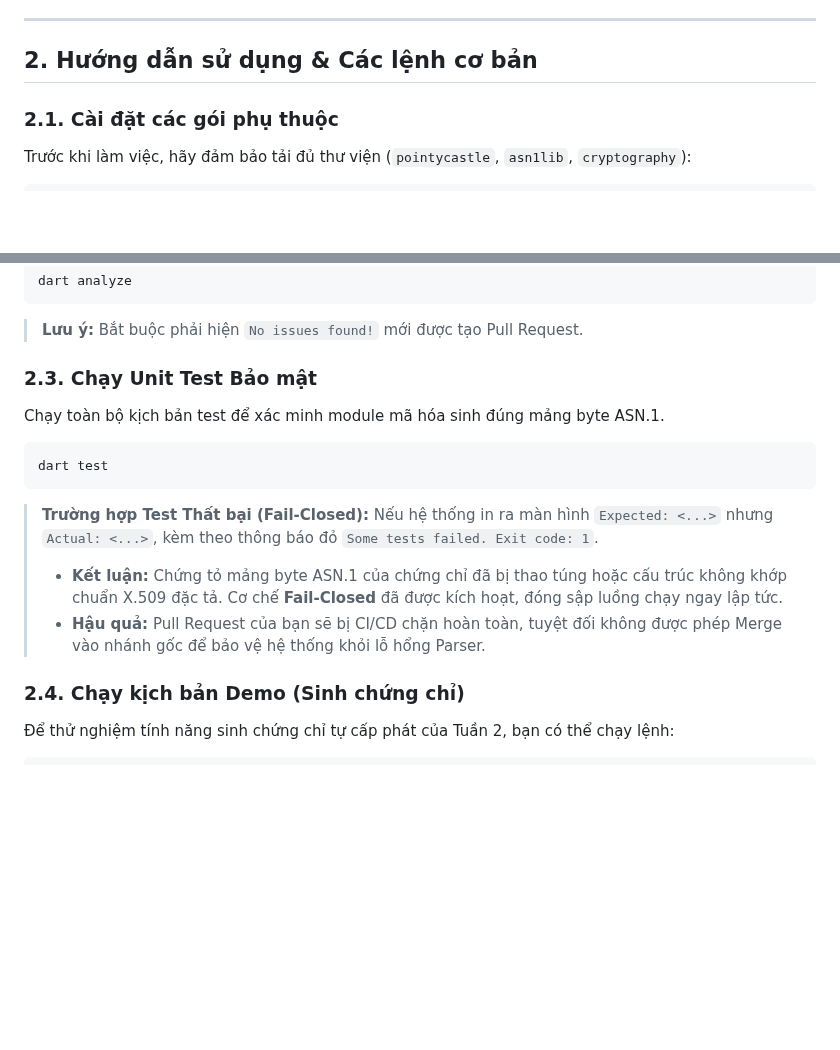
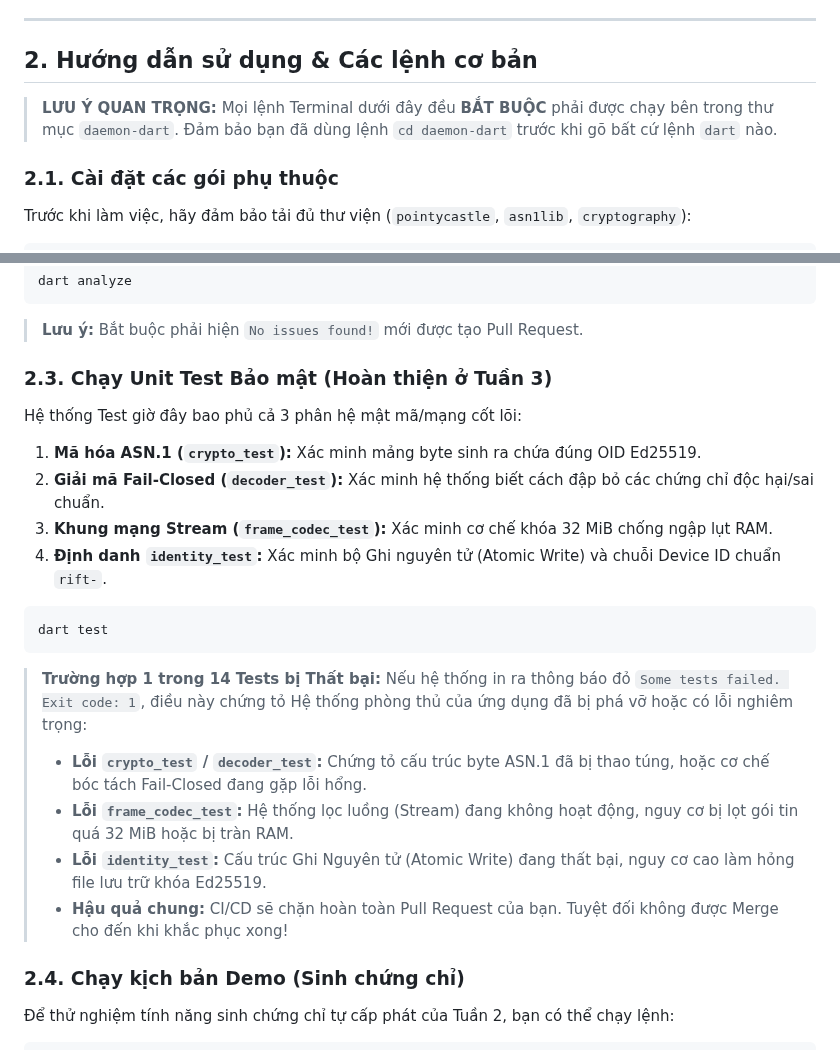
Before and after one commit to biennvops/rift-mono, a Markdown page: daemon-dart/README.md, 2 parts joined by grey strips. Rendered like a GitHub page; blank space fills up the shorter version.

Commit message:
docs(daemon-dart): update README to clarify meaning of failure across all 14 tests

````diff
--- a/daemon-dart/README.md
+++ b/daemon-dart/README.md
@@ -20,6 +20,8 @@
 
 ## 2. Hướng dẫn sử dụng & Các lệnh cơ bản
 
+> **LƯU Ý QUAN TRỌNG:** Mọi lệnh Terminal dưới đây đều **BẮT BUỘC** phải được chạy bên trong thư mục `daemon-dart`. Đảm bảo bạn đã dùng lệnh `cd daemon-dart` trước khi gõ bất cứ lệnh `dart` nào.
+
 ### 2.1. Cài đặt các gói phụ thuộc
 Trước khi làm việc, hãy đảm bảo tải đủ thư viện (`pointycastle`, `asn1lib`, `cryptography`):
 ```bash
@@ -33,15 +35,22 @@ dart analyze
 ```
 > **Lưu ý:** Bắt buộc phải hiện `No issues found!` mới được tạo Pull Request.
 
-### 2.3. Chạy Unit Test Bảo mật
-Chạy toàn bộ kịch bản test để xác minh module mã hóa sinh đúng mảng byte ASN.1.
+### 2.3. Chạy Unit Test Bảo mật (Hoàn thiện ở Tuần 3)
+Hệ thống Test giờ đây bao phủ cả 3 phân hệ mật mã/mạng cốt lõi:
+1. **Mã hóa ASN.1 (`crypto_test`):** Xác minh mảng byte sinh ra chứa đúng OID Ed25519.
+2. **Giải mã Fail-Closed (`decoder_test`):** Xác minh hệ thống biết cách đập bỏ các chứng chỉ độc hại/sai chuẩn.
+3. **Khung mạng Stream (`frame_codec_test`):** Xác minh cơ chế khóa 32 MiB chống ngập lụt RAM.
+4. **Định danh `identity_test`:** Xác minh bộ Ghi nguyên tử (Atomic Write) và chuỗi Device ID chuẩn `rift-`.
+
 ```bash
 dart test
 ```
-> **Trường hợp Test Thất bại (Fail-Closed):**
-> Nếu hệ thống in ra màn hình `Expected: <...>` nhưng `Actual: <...>`, kèm theo thông báo đỏ `Some tests failed. Exit code: 1`.
-> - **Kết luận:** Chứng tỏ mảng byte ASN.1 của chứng chỉ đã bị thao túng hoặc cấu trúc không khớp chuẩn X.509 đặc tả. Cơ chế **Fail-Closed** đã được kích hoạt, đóng sập luồng chạy ngay lập tức.
-> - **Hậu quả:** Pull Request của bạn sẽ bị CI/CD chặn hoàn toàn, tuyệt đối không được phép Merge vào nhánh gốc để bảo vệ hệ thống khỏi lỗ hổng Parser.
+> **Trường hợp 1 trong 14 Tests bị Thất bại:**
+> Nếu hệ thống in ra thông báo đỏ `Some tests failed. Exit code: 1`, điều này chứng tỏ Hệ thống phòng thủ của ứng dụng đã bị phá vỡ hoặc có lỗi nghiêm trọng:
+> - **Lỗi `crypto_test` / `decoder_test`:** Chứng tỏ cấu trúc byte ASN.1 đã bị thao túng, hoặc cơ chế bóc tách Fail-Closed đang gặp lỗi hổng.
+> - **Lỗi `frame_codec_test`:** Hệ thống lọc luồng (Stream) đang không hoạt động, nguy cơ bị lọt gói tin quá 32 MiB hoặc bị tràn RAM.
+> - **Lỗi `identity_test`:** Cấu trúc Ghi Nguyên tử (Atomic Write) đang thất bại, nguy cơ cao làm hỏng file lưu trữ khóa Ed25519.
+> - **Hậu quả chung:** CI/CD sẽ chặn hoàn toàn Pull Request của bạn. Tuyệt đối không được Merge cho đến khi khắc phục xong!
 
 ### 2.4. Chạy kịch bản Demo (Sinh chứng chỉ)
 Để thử nghiệm tính năng sinh chứng chỉ tự cấp phát của Tuần 2, bạn có thể chạy lệnh:
````
